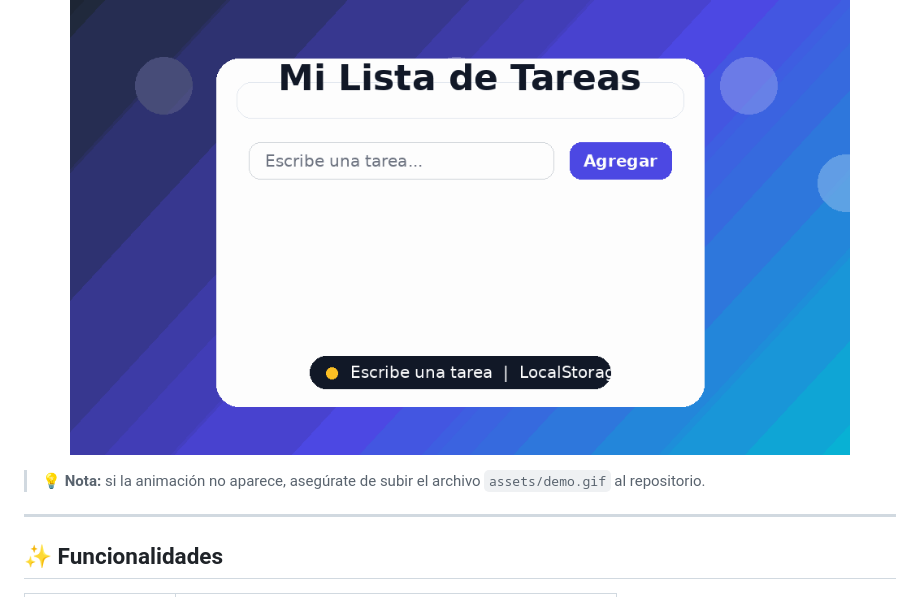
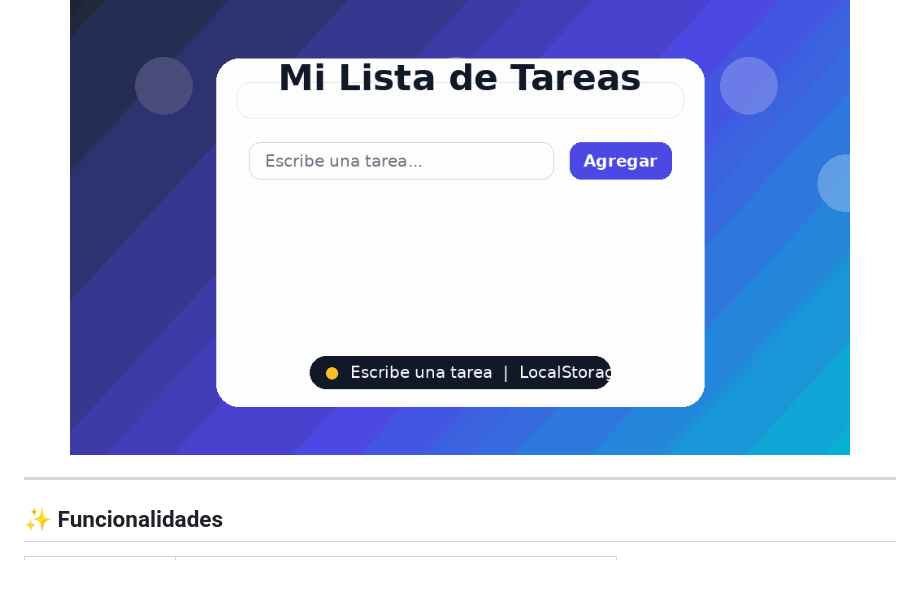
Before and after one commit to angelcamayojm-wq/lista-tareas-js, a Markdown page: README.md, the part around the change. Drawn GitHub-style; blank space fills up the shorter version.

```diff
--- a/README.md
+++ b/README.md
@@ -38,7 +38,7 @@ Permite **agregar**, **eliminar** y **guardar tareas automáticamente** usando `
   <img src="./assets/demo.gif" alt="Demo animada de Lista de Tareas JS" width="780" />
 </p>
 
-> 💡 **Nota:** si la animación no aparece, asegúrate de subir el archivo `assets/demo.gif` al repositorio.
+
 
 ---
 
```
